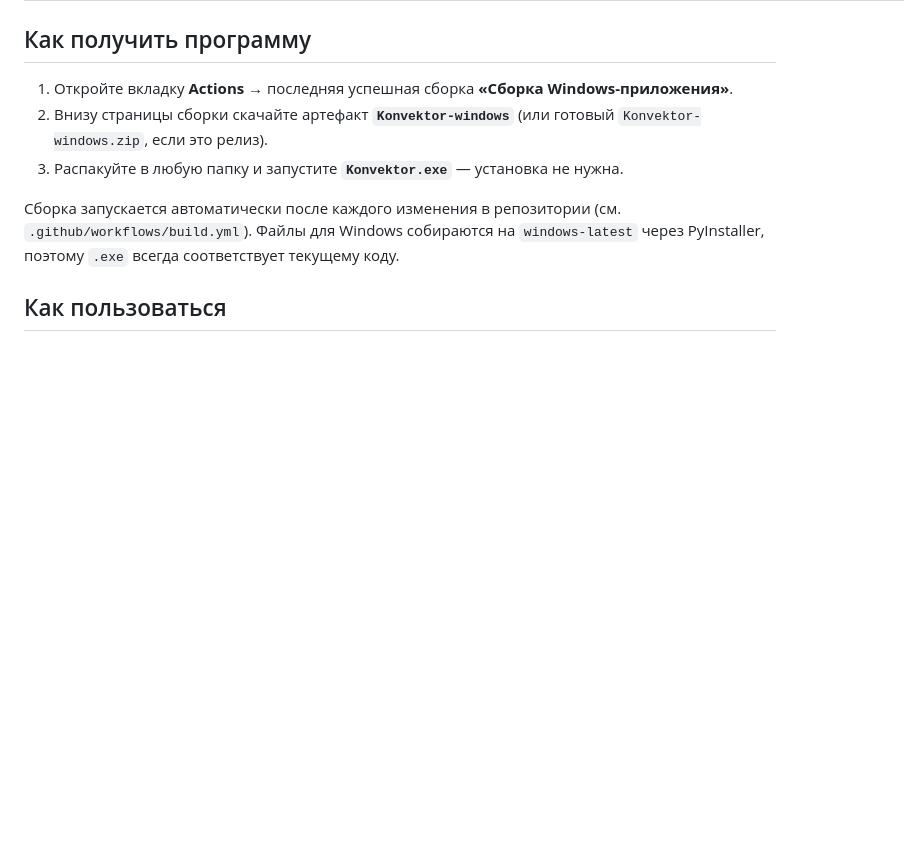
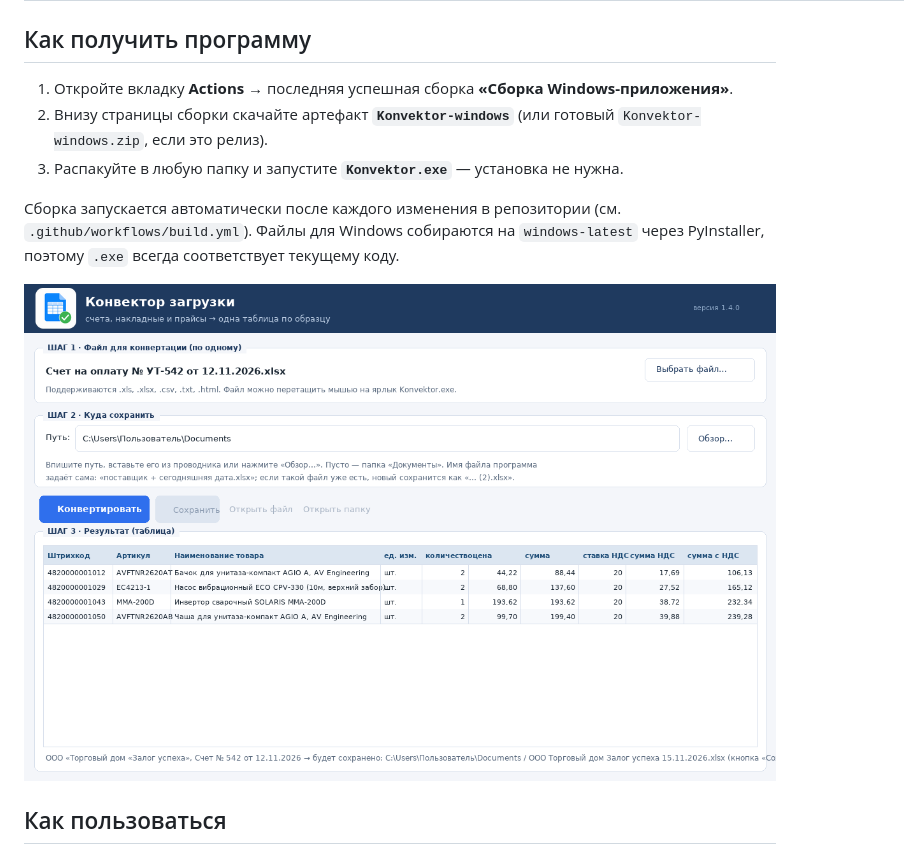
Before and after one commit to slchumak75-sketch/konvektor-zagruzki, a Markdown page: README.md, the part around the change. Drawn GitHub-style; pictures changed too: docs/screenshots/Окно_1.4.0.png (added); blank space fills up the shorter version.

```diff
--- a/README.md
+++ b/README.md
@@ -20,6 +20,8 @@
 Сборка запускается автоматически после каждого изменения в репозитории
 (см. `.github/workflows/build.yml`). Файлы для Windows собираются на `windows-latest`
 через PyInstaller, поэтому `.exe` всегда соответствует текущему коду.
+
+![Окно программы](docs/screenshots/Окно_1.4.0.png)
 
 ## Как пользоваться
 
```
Also changed, not shown: CHANGELOG.md (+31 -0 lines), assets/konvektor_icon.png, 6 other files.
